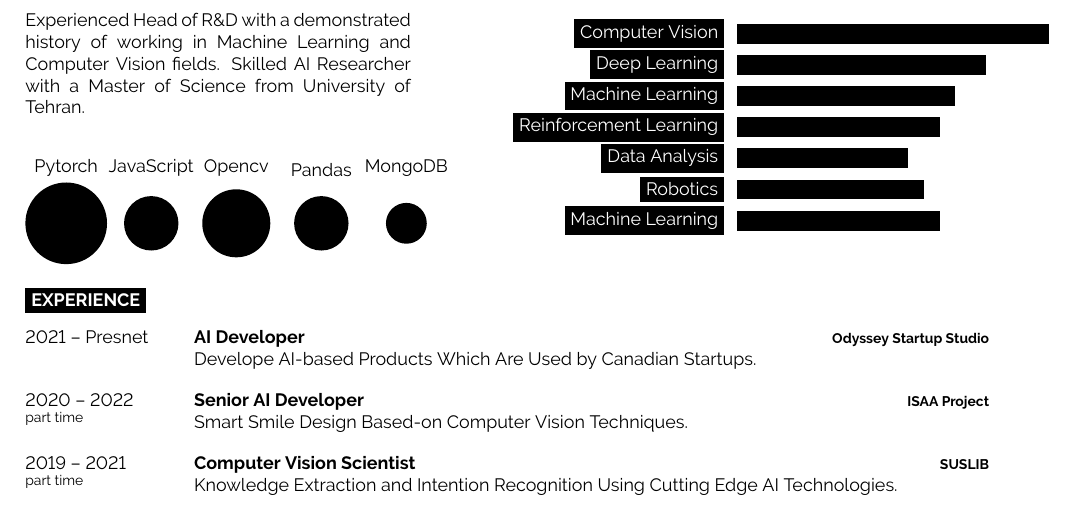
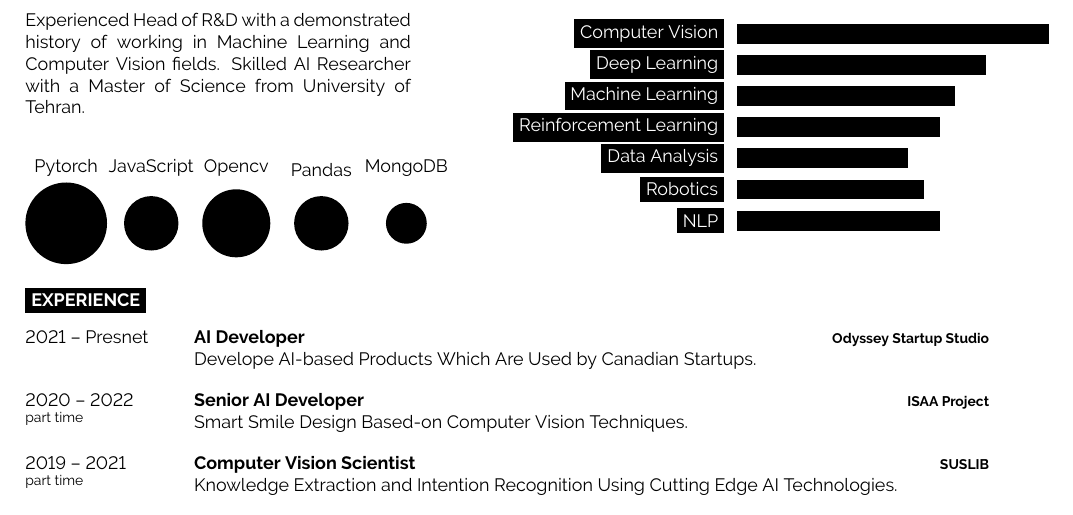
Before and after one commit to ffletcherr/ffletcherr, a LaTeX CV (resume.tex): part of page 1 of 2, cut so that both start at the same text. Compiled offline with pdfLaTeX.

Commit message:
minor changes

```diff
--- a/resume.tex
+++ b/resume.tex
@@ -89,7 +89,7 @@
 		\baritem{Reinforcement Learning}{65}
 		\baritem{Data Analysis}{55}
 		\baritem{Robotics}{60}
-		\baritem{Machine Learning}{65}
+		\baritem{NLP}{65}
 	\end{barchart}
 \end{minipage}
 
```
Also changed, not shown: resume.pdf, resume.tex (24 more changed lines).
